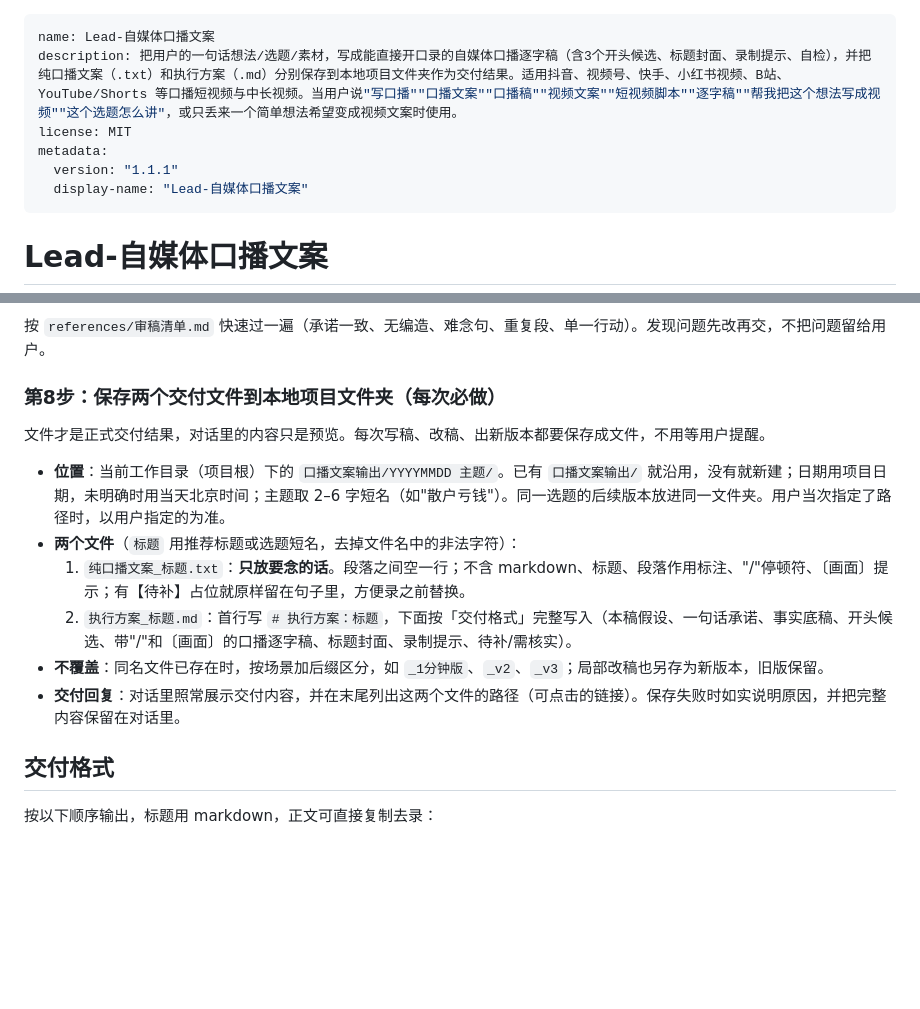
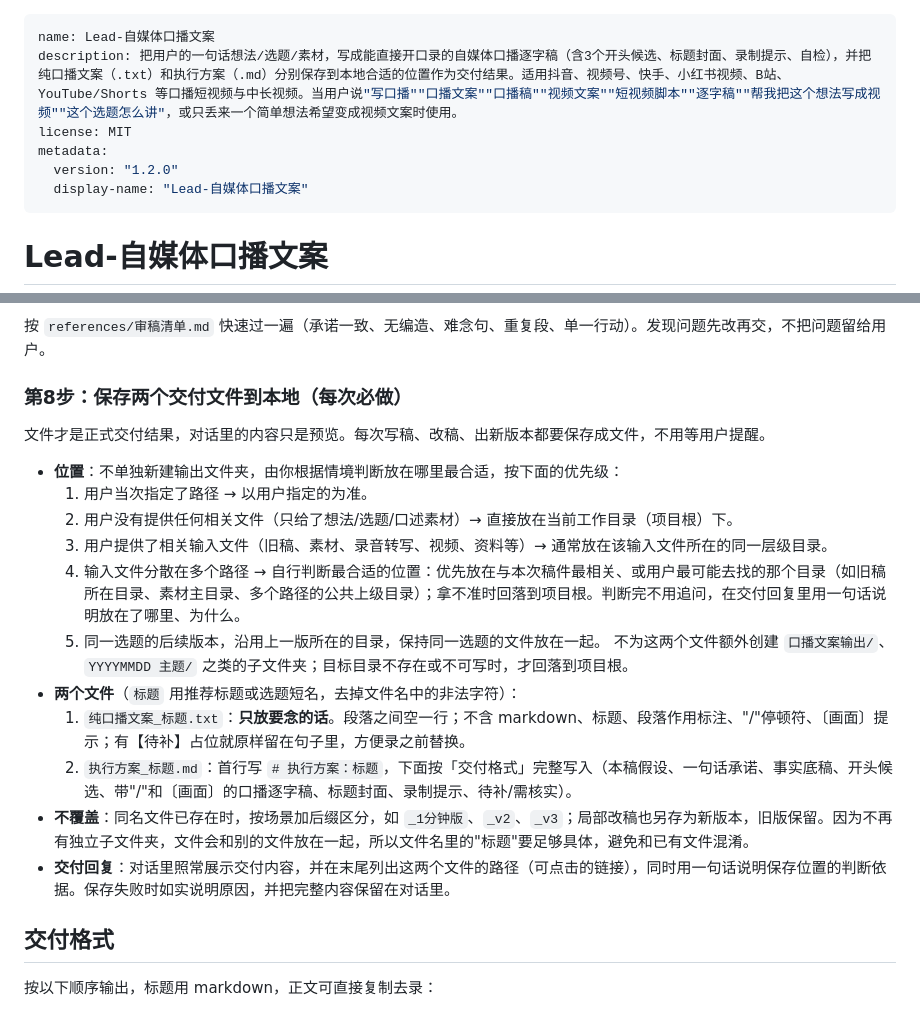
Before and after one commit to AzenYes/leaderai-media-toolkit, a Markdown page: skills/lead-media-script/SKILL.md, 2 parts joined by grey strips. Rendered like a GitHub page; blank space fills up the shorter version.

Commit message:
Lead-自媒体口播文案: save deliverables by context instead of a fixed output folder (v1.2.0)
第 8 步保存位置改为按情境判断：用户指定路径优先，只给想法时放当前工作目录，
有输入文件时放输入文件所在目录，同一选题后续版本沿用上一版目录；
不再固定新建 口播文案输出/YYYYMMDD 主题/。同步 README 版本表与保存规则说明，
并在 CHANGELOG 增加“未发布”条目（未提升工具包版本、未发布 Release）。

Co-Authored-By: Claude Sonnet 5.5 <noreply@anthropic.com>

```diff
--- a/skills/lead-media-script/SKILL.md
+++ b/skills/lead-media-script/SKILL.md
@@ -1,9 +1,9 @@
 ---
 name: Lead-自媒体口播文案
-description: 把用户的一句话想法/选题/素材，写成能直接开口录的自媒体口播逐字稿（含3个开头候选、标题封面、录制提示、自检），并把纯口播文案（.txt）和执行方案（.md）分别保存到本地项目文件夹作为交付结果。适用抖音、视频号、快手、小红书视频、B站、YouTube/Shorts 等口播短视频与中长视频。当用户说"写口播""口播文案""口播稿""视频文案""短视频脚本""逐字稿""帮我把这个想法写成视频""这个选题怎么讲"，或只丢来一个简单想法希望变成视频文案时使用。
+description: 把用户的一句话想法/选题/素材，写成能直接开口录的自媒体口播逐字稿（含3个开头候选、标题封面、录制提示、自检），并把纯口播文案（.txt）和执行方案（.md）分别保存到本地合适的位置作为交付结果。适用抖音、视频号、快手、小红书视频、B站、YouTube/Shorts 等口播短视频与中长视频。当用户说"写口播""口播文案""口播稿""视频文案""短视频脚本""逐字稿""帮我把这个想法写成视频""这个选题怎么讲"，或只丢来一个简单想法希望变成视频文案时使用。
 license: MIT
 metadata:
-  version: "1.1.1"
+  version: "1.2.0"
   display-name: "Lead-自媒体口播文案"
 ---
 
@@ -95,16 +95,22 @@ metadata:
 
 按 `references/审稿清单.md` 快速过一遍（承诺一致、无编造、难念句、重复段、单一行动）。发现问题先改再交，不把问题留给用户。
 
-### 第8步：保存两个交付文件到本地项目文件夹（每次必做）
+### 第8步：保存两个交付文件到本地（每次必做）
 
 文件才是正式交付结果，对话里的内容只是预览。每次写稿、改稿、出新版本都要保存成文件，不用等用户提醒。
 
-- **位置**：当前工作目录（项目根）下的 `口播文案输出/YYYYMMDD 主题/`。已有 `口播文案输出/` 就沿用，没有就新建；日期用项目日期，未明确时用当天北京时间；主题取 2–6 字短名（如"散户亏钱"）。同一选题的后续版本放进同一文件夹。用户当次指定了路径时，以用户指定的为准。
+- **位置**：不单独新建输出文件夹，由你根据情境判断放在哪里最合适，按下面的优先级：
+  1. 用户当次指定了路径 → 以用户指定的为准。
+  2. 用户没有提供任何相关文件（只给了想法/选题/口述素材）→ 直接放在当前工作目录（项目根）下。
+  3. 用户提供了相关输入文件（旧稿、素材、录音转写、视频、资料等）→ 通常放在该输入文件所在的同一层级目录。
+  4. 输入文件分散在多个路径 → 自行判断最合适的位置：优先放在与本次稿件最相关、或用户最可能去找的那个目录（如旧稿所在目录、素材主目录、多个路径的公共上级目录）；拿不准时回落到项目根。判断完不用追问，在交付回复里用一句话说明放在了哪里、为什么。
+  5. 同一选题的后续版本，沿用上一版所在的目录，保持同一选题的文件放在一起。
+  不为这两个文件额外创建 `口播文案输出/`、`YYYYMMDD 主题/` 之类的子文件夹；目标目录不存在或不可写时，才回落到项目根。
 - **两个文件**（`标题` 用推荐标题或选题短名，去掉文件名中的非法字符）：
   1. `纯口播文案_标题.txt`：**只放要念的话**。段落之间空一行；不含 markdown、标题、段落作用标注、"/"停顿符、〔画面〕提示；有【待补】占位就原样留在句子里，方便录之前替换。
   2. `执行方案_标题.md`：首行写 `# 执行方案：标题`，下面按「交付格式」完整写入（本稿假设、一句话承诺、事实底稿、开头候选、带"/"和〔画面〕的口播逐字稿、标题封面、录制提示、待补/需核实）。
-- **不覆盖**：同名文件已存在时，按场景加后缀区分，如 `_1分钟版`、`_v2`、`_v3`；局部改稿也另存为新版本，旧版保留。
-- **交付回复**：对话里照常展示交付内容，并在末尾列出这两个文件的路径（可点击的链接）。保存失败时如实说明原因，并把完整内容保留在对话里。
+- **不覆盖**：同名文件已存在时，按场景加后缀区分，如 `_1分钟版`、`_v2`、`_v3`；局部改稿也另存为新版本，旧版保留。因为不再有独立子文件夹，文件会和别的文件放在一起，所以文件名里的"标题"要足够具体，避免和已有文件混淆。
+- **交付回复**：对话里照常展示交付内容，并在末尾列出这两个文件的路径（可点击的链接），同时用一句话说明保存位置的判断依据。保存失败时如实说明原因，并把完整内容保留在对话里。
 
 ## 交付格式
 
```
Also changed, not shown: CHANGELOG.md (+11 -0 lines), README.md (+2 -2 lines).
